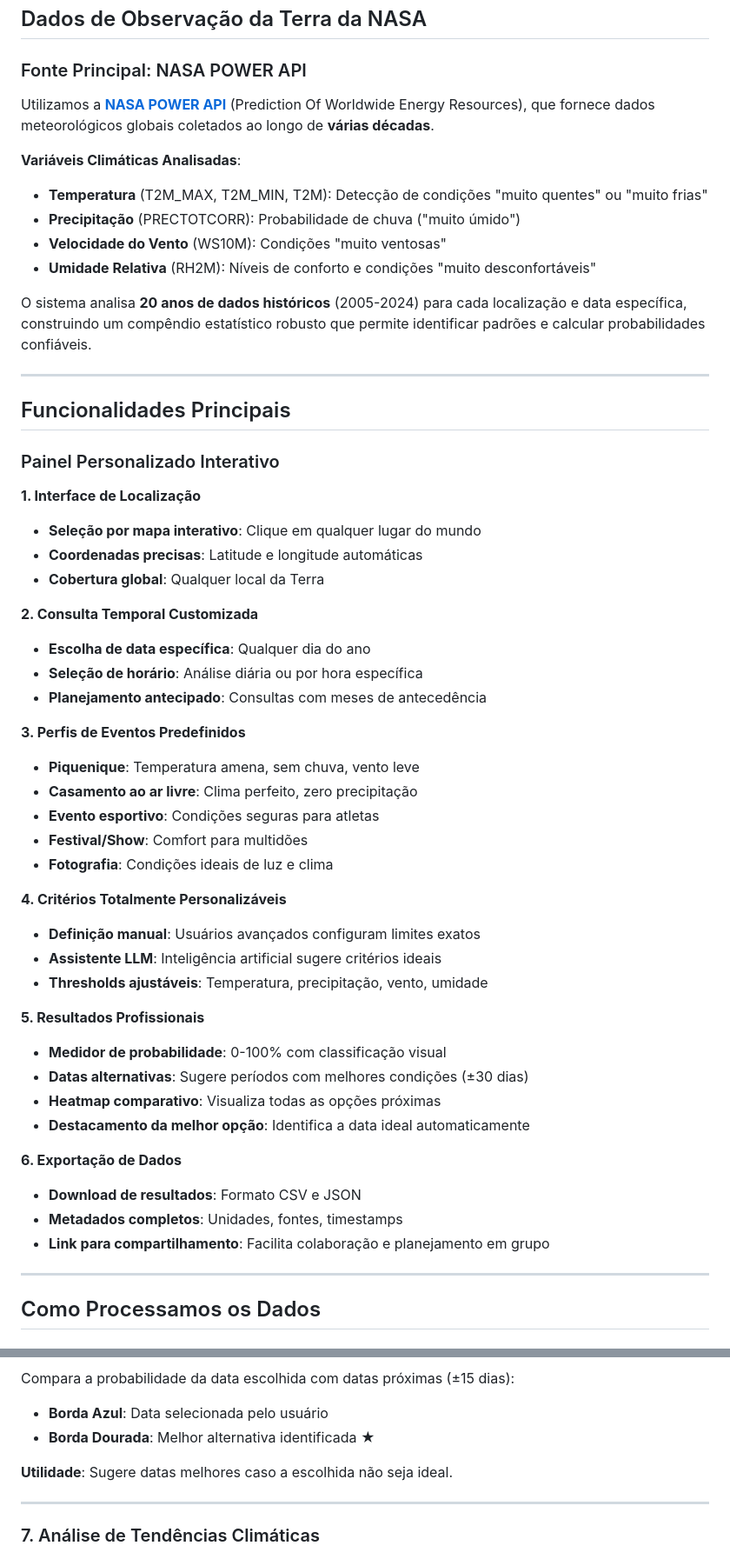
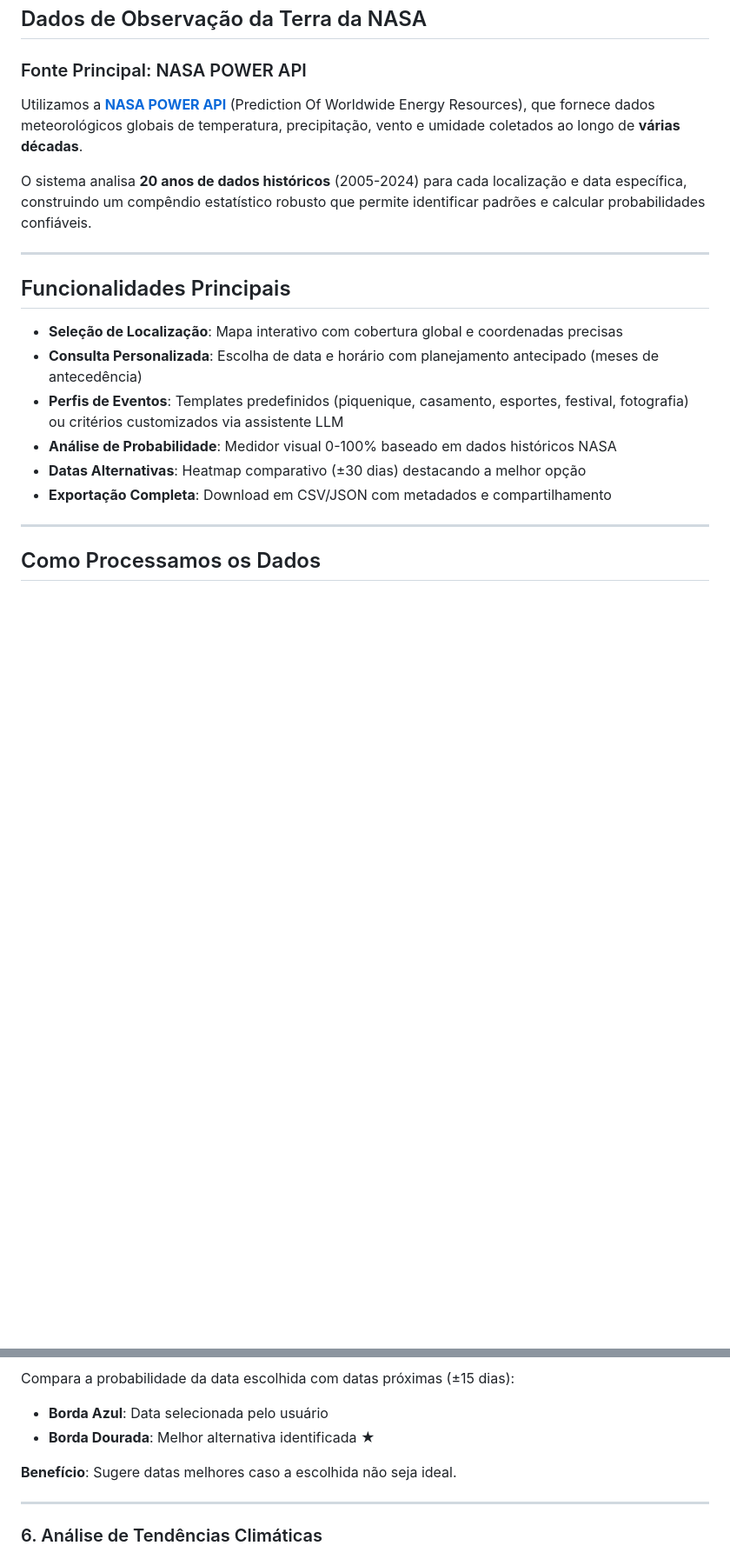
Before and after one commit to eduumach/spaceappschallenge-2025, a Markdown page: docs/docs-final/Doc-em-pt.md, 2 parts joined by grey strips. Shown: that part at 87% size. Drawn GitHub-style; blank space fills up the shorter version.

Commit message:
Refactor documentation for clarity and conciseness, enhancing descriptions of features and data sources

```diff
--- a/docs/docs-final/Doc-em-pt.md
+++ b/docs/docs-final/Doc-em-pt.md
@@ -19,13 +19,7 @@ Este projeto responde ao desafio **"Vai chover na minha parada?"** da NASA, cons
 
 ### Fonte Principal: NASA POWER API
 
-Utilizamos a [**NASA POWER API**](https://power.larc.nasa.gov/) (Prediction Of Worldwide Energy Resources), que fornece dados meteorológicos globais coletados ao longo de **várias décadas**.
-
-**Variáveis Climáticas Analisadas**:
-- **Temperatura** (T2M_MAX, T2M_MIN, T2M): Detecção de condições "muito quentes" ou "muito frias"
-- **Precipitação** (PRECTOTCORR): Probabilidade de chuva ("muito úmido")
-- **Velocidade do Vento** (WS10M): Condições "muito ventosas"
-- **Umidade Relativa** (RH2M): Níveis de conforto e condições "muito desconfortáveis"
+Utilizamos a [**NASA POWER API**](https://power.larc.nasa.gov/) (Prediction Of Worldwide Energy Resources), que fornece dados meteorológicos globais de temperatura, precipitação, vento e umidade coletados ao longo de **várias décadas**.
 
 O sistema analisa **20 anos de dados históricos** (2005-2024) para cada localização e data específica, construindo um compêndio estatístico robusto que permite identificar padrões e calcular probabilidades confiáveis.
 
@@ -33,40 +27,12 @@ O sistema analisa **20 anos de dados históricos** (2005-2024) para cada localiz
 
 ## Funcionalidades Principais
 
-### Painel Personalizado Interativo
-
-**1. Interface de Localização**
-- **Seleção por mapa interativo**: Clique em qualquer lugar do mundo
-- **Coordenadas precisas**: Latitude e longitude automáticas
-- **Cobertura global**: Qualquer local da Terra
-
-**2. Consulta Temporal Customizada**
-- **Escolha de data específica**: Qualquer dia do ano
-- **Seleção de horário**: Análise diária ou por hora específica
-- **Planejamento antecipado**: Consultas com meses de antecedência
-
-**3. Perfis de Eventos Predefinidos**
-- **Piquenique**: Temperatura amena, sem chuva, vento leve
-- **Casamento ao ar livre**: Clima perfeito, zero precipitação
-- **Evento esportivo**: Condições seguras para atletas
-- **Festival/Show**: Comfort para multidões
-- **Fotografia**: Condições ideais de luz e clima
-
-**4. Critérios Totalmente Personalizáveis**
-- **Definição manual**: Usuários avançados configuram limites exatos
-- **Assistente LLM**: Inteligência artificial sugere critérios ideais
-- **Thresholds ajustáveis**: Temperatura, precipitação, vento, umidade
-
-**5. Resultados Profissionais**
-- **Medidor de probabilidade**: 0-100% com classificação visual
-- **Datas alternativas**: Sugere períodos com melhores condições (±30 dias)
-- **Heatmap comparativo**: Visualiza todas as opções próximas
-- **Destacamento da melhor opção**: Identifica a data ideal automaticamente
-
-**6. Exportação de Dados**
-- **Download de resultados**: Formato CSV e JSON
-- **Metadados completos**: Unidades, fontes, timestamps
-- **Link para compartilhamento**: Facilita colaboração e planejamento em grupo
+- **Seleção de Localização**: Mapa interativo com cobertura global e coordenadas precisas
+- **Consulta Personalizada**: Escolha de data e horário com planejamento antecipado (meses de antecedência)
+- **Perfis de Eventos**: Templates predefinidos (piquenique, casamento, esportes, festival, fotografia) ou critérios customizados via assistente LLM
+- **Análise de Probabilidade**: Medidor visual 0-100% baseado em dados históricos NASA
+- **Datas Alternativas**: Heatmap comparativo (±30 dias) destacando a melhor opção
+- **Exportação Completa**: Download em CSV/JSON com metadados e compartilhamento
 ---
 
 ## Como Processamos os Dados
@@ -171,11 +119,11 @@ Compara a probabilidade da data escolhida com datas próximas (±15 dias):
 - **Borda Azul**: Data selecionada pelo usuário
 - **Borda Dourada**: Melhor alternativa identificada ★
 
-**Utilidade**: Sugere datas melhores caso a escolhida não seja ideal.
+**Benefício**: Sugere datas melhores caso a escolhida não seja ideal.
 
 ---
 
-### 7. Análise de Tendências Climáticas
+### 6. Análise de Tendências Climáticas
 
 ![Análise de Tendências](./assets/07_trend_analysis.png)
 
```
Also changed, not shown: other parts of docs/docs-final/Doc-em-pt.md (+27 -57 lines).
